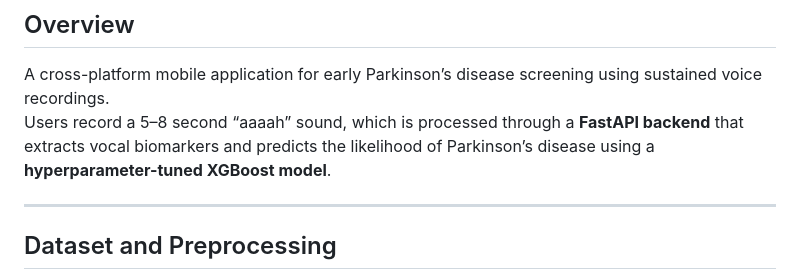
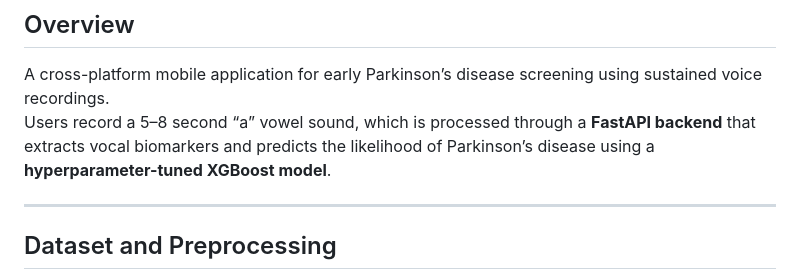
Before and after one commit to TsaH0/ParkinsonDetector, a Markdown page: README.md, the part around the change. GitHub-like rendering.

```diff
--- a/README.md
+++ b/README.md
@@ -3,7 +3,7 @@
 ## Overview
 
 A cross-platform mobile application for early Parkinson’s disease screening using sustained voice recordings.
-Users record a 5–8 second “aaaah” sound, which is processed through a **FastAPI backend** that extracts vocal biomarkers and predicts the likelihood of Parkinson’s disease using a **hyperparameter-tuned XGBoost model**.
+Users record a 5–8 second “a” vowel sound, which is processed through a **FastAPI backend** that extracts vocal biomarkers and predicts the likelihood of Parkinson’s disease using a **hyperparameter-tuned XGBoost model**.
 
 ---
 
```
